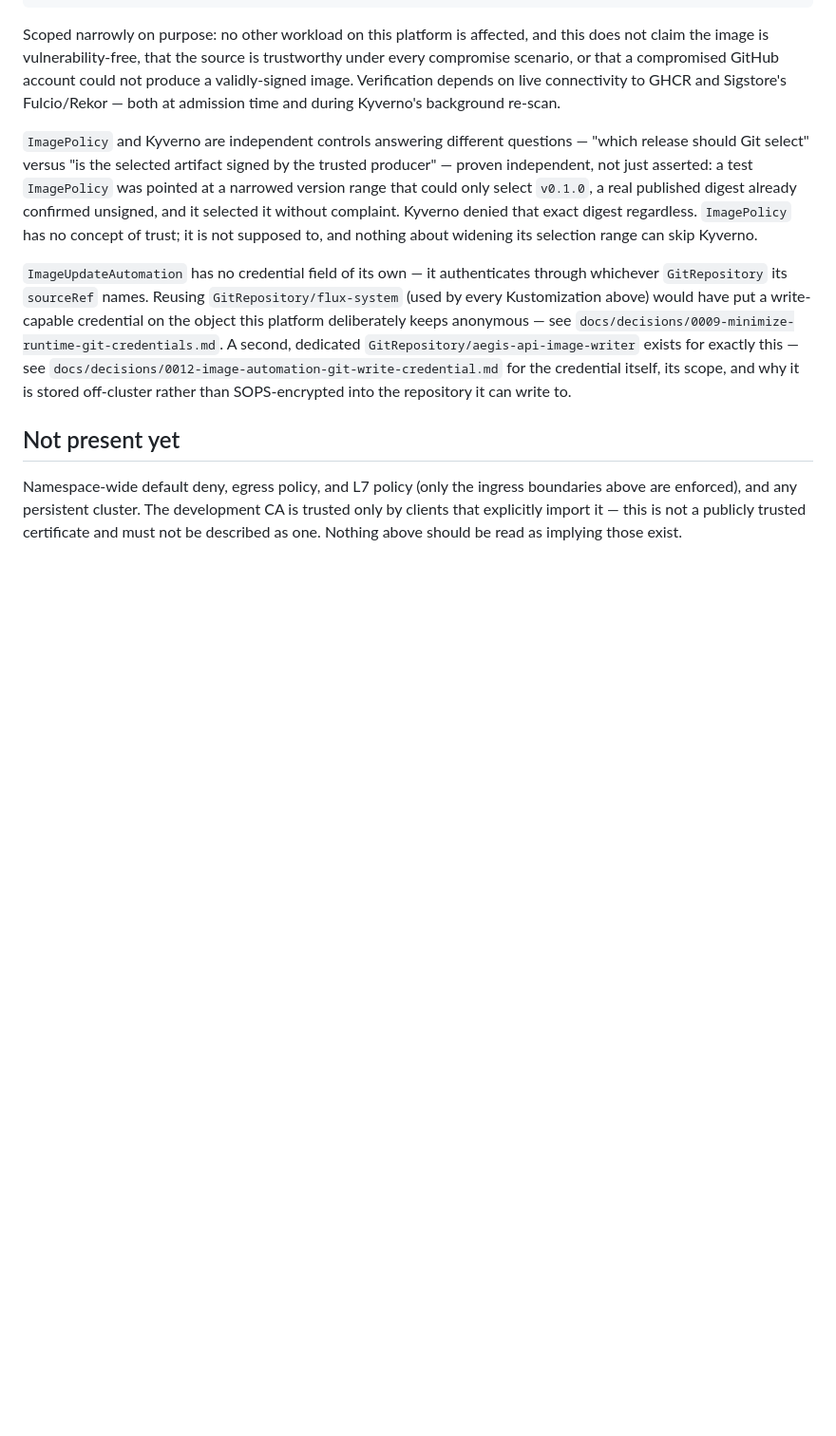
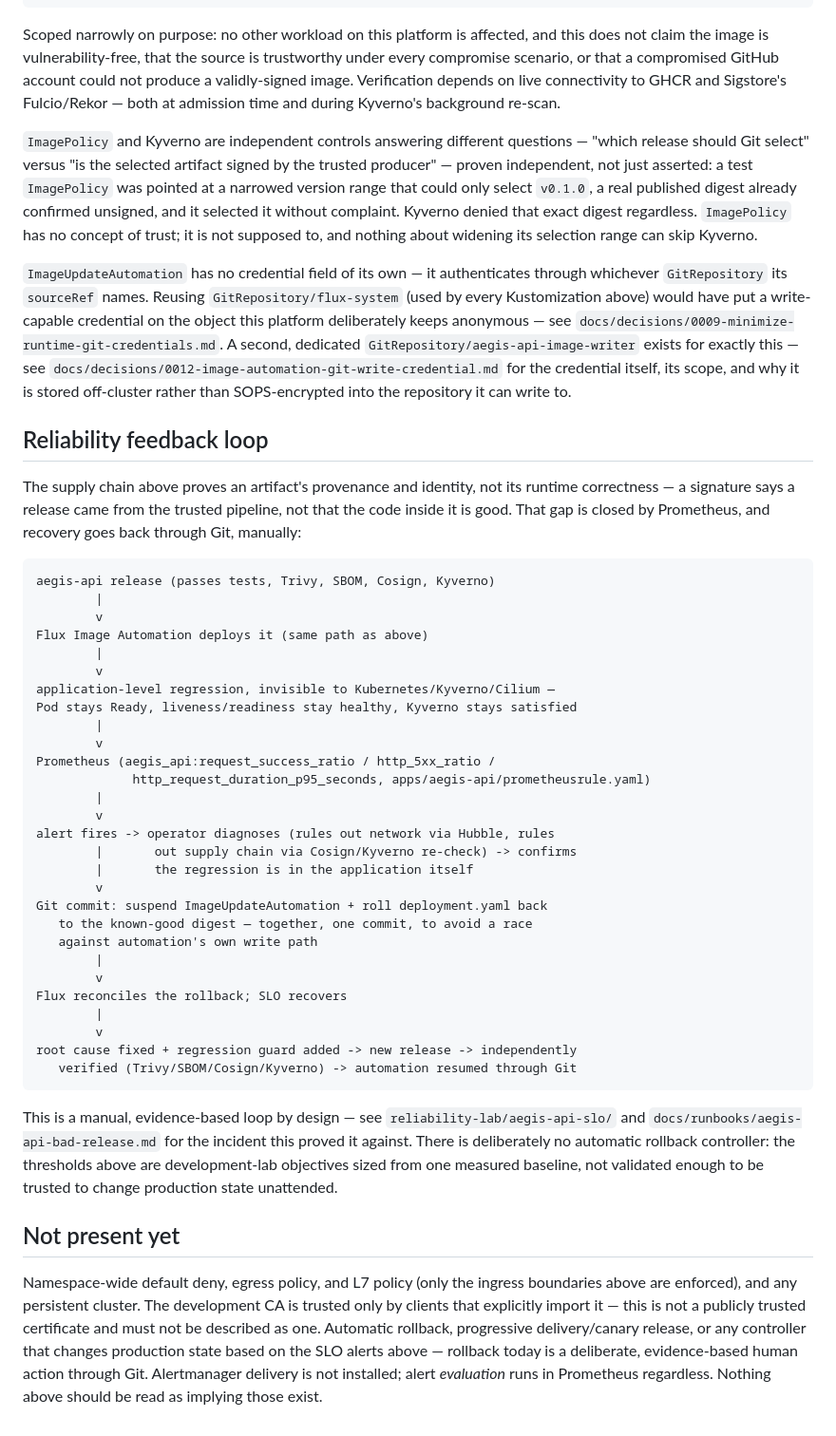
Before and after one commit to nhatminh06/aeigs, a Markdown page: docs/architecture/README.md, the part around the change. Shown at 95% size. Rendered like a GitHub page; blank space fills up the shorter version.

Commit message:
Document the reliability feedback loop in the architecture
Adds the release -> Flux Image Automation -> Prometheus -> operator ->
Git remediation -> Flux loop this milestone proved, and records that
automatic rollback and Alertmanager delivery are deliberately not
present.

````diff
--- a/docs/architecture/README.md
+++ b/docs/architecture/README.md
@@ -282,10 +282,61 @@ exactly this — see `docs/decisions/0012-image-automation-git-write-credential.
 for the credential itself, its scope, and why it is stored off-cluster
 rather than SOPS-encrypted into the repository it can write to.
 
+## Reliability feedback loop
+
+The supply chain above proves an artifact's provenance and identity, not
+its runtime correctness — a signature says a release came from the
+trusted pipeline, not that the code inside it is good. That gap is closed
+by Prometheus, and recovery goes back through Git, manually:
+
+```
+aegis-api release (passes tests, Trivy, SBOM, Cosign, Kyverno)
+        |
+        v
+Flux Image Automation deploys it (same path as above)
+        |
+        v
+application-level regression, invisible to Kubernetes/Kyverno/Cilium —
+Pod stays Ready, liveness/readiness stay healthy, Kyverno stays satisfied
+        |
+        v
+Prometheus (aegis_api:request_success_ratio / http_5xx_ratio /
+             http_request_duration_p95_seconds, apps/aegis-api/prometheusrule.yaml)
+        |
+        v
+alert fires -> operator diagnoses (rules out network via Hubble, rules
+        |       out supply chain via Cosign/Kyverno re-check) -> confirms
+        |       the regression is in the application itself
+        v
+Git commit: suspend ImageUpdateAutomation + roll deployment.yaml back
+   to the known-good digest — together, one commit, to avoid a race
+   against automation's own write path
+        |
+        v
+Flux reconciles the rollback; SLO recovers
+        |
+        v
+root cause fixed + regression guard added -> new release -> independently
+   verified (Trivy/SBOM/Cosign/Kyverno) -> automation resumed through Git
+```
+
+This is a manual, evidence-based loop by design — see
+`reliability-lab/aegis-api-slo/` and
+`docs/runbooks/aegis-api-bad-release.md` for the incident this proved it
+against. There is deliberately no automatic rollback controller: the
+thresholds above are development-lab objectives sized from one measured
+baseline, not validated enough to be trusted to change production state
+unattended.
+
 ## Not present yet
 
 Namespace-wide default deny, egress policy, and L7 policy (only the
 ingress boundaries above are enforced), and any persistent cluster. The
 development CA is trusted only by clients that explicitly import it —
 this is not a publicly trusted certificate and must not be described as
-one. Nothing above should be read as implying those exist.
+one. Automatic rollback, progressive delivery/canary release, or any
+controller that changes production state based on the SLO alerts above
+— rollback today is a deliberate, evidence-based human action through
+Git. Alertmanager delivery is not installed; alert *evaluation* runs in
+Prometheus regardless. Nothing above should be read as implying those
+exist.
````
Also changed, not shown: reliability-lab/aegis-api-slo/README.md (+11 -2 lines).
